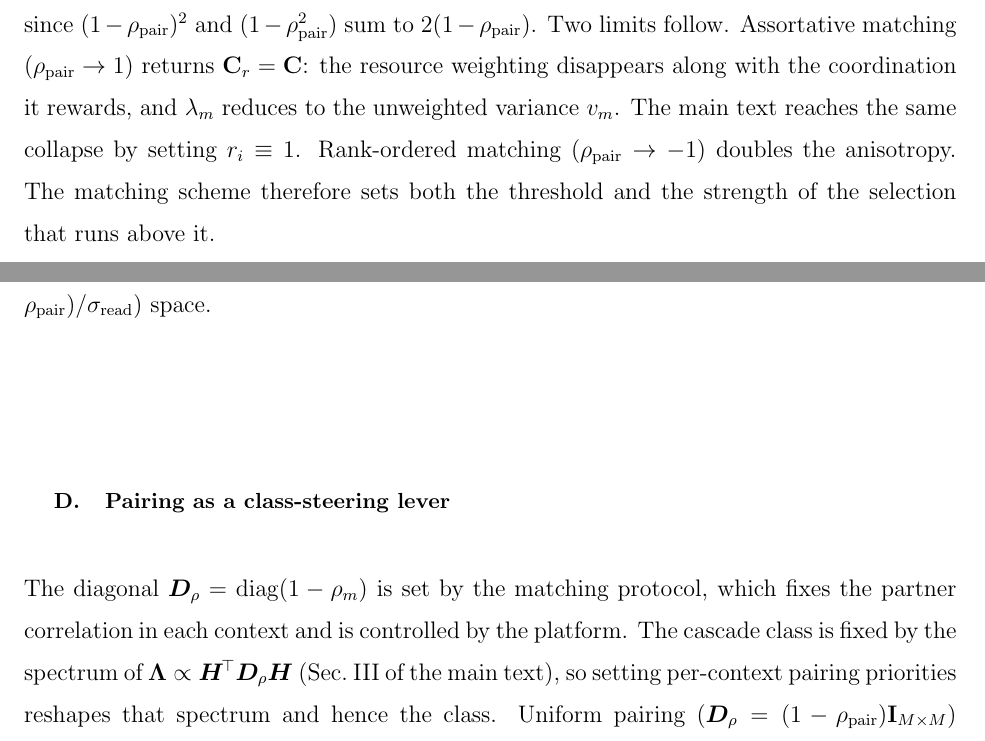
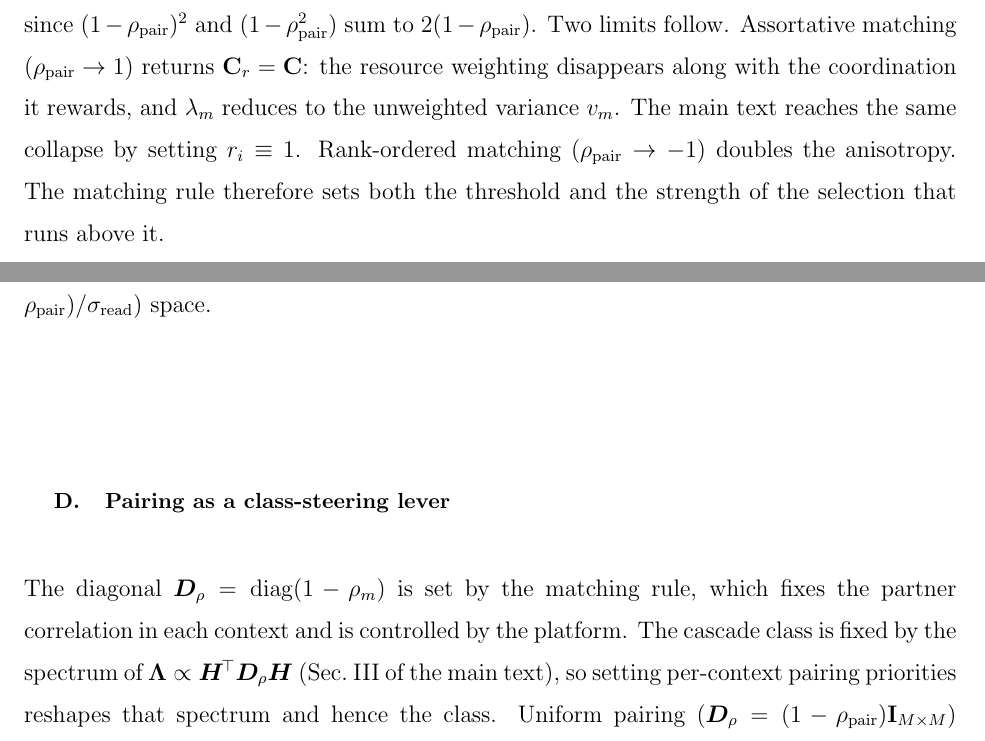
Before and after one commit to mptouzel/role_diff, a LaTeX paper (supplement.tex): two parts of pages 13 and 16 of 27, joined at a grey line, cut so that both start at the same text. Compiled offline with pdfLaTeX.

Commit message:
Supplement: one name for the matching rule, and clear an overfull box
The article settled on "matching rule" several passes ago; the Supplement still
said algorithm (x2), scheme and protocol for the same object. All seven uses now
agree.

The 3.3pt overfull box came from the \noindent sweep: without the indent the
first line runs an em wider, and pibar'(0)=1/(sigma_read sqrt(2pi)) is a long
unbreakable atom sitting mid-clause. Moving it to the end of its clause gives
TeX a break point before it, so the \noindent is kept.

The remaining overfull box, the S5 section title as a running head, predates
this and is untouched.

Co-Authored-By: Claude Opus 5 <noreply@anthropic.com>
Claude-Session: https://claude.ai/code/session_0154AKmU8FerWsBJVRQ9s9Hz

```diff
--- a/supplement.tex
+++ b/supplement.tex
@@ -368,7 +368,7 @@ The agent-specific and population-baseline terms of the resource income, Eq.~(14
 \mathbb E[r^*]\propto2(1-\rhopair)\operatorname{tr}(\C\bm A),
 \end{gathered}
 \end{equation}
-and the ratio of the two leaves the single factor $(1-\rhopair)$ of Eq.~(16) of the main text, since $(1-\rhopair)^2$ and $(1-\rhopair^2)$ sum to $2(1-\rhopair)$. Two limits follow. Assortative matching ($\rhopair\to1$) returns $\Cr=\C$: the resource weighting disappears along with the coordination it rewards, and $\lambda_m$ reduces to the unweighted variance $v_m$. The main text reaches the same collapse by setting $r_i\equiv1$. Rank-ordered matching ($\rhopair\to-1$) doubles the anisotropy. The matching scheme therefore sets both the threshold and the strength of the selection that runs above it.
+and the ratio of the two leaves the single factor $(1-\rhopair)$ of Eq.~(16) of the main text, since $(1-\rhopair)^2$ and $(1-\rhopair^2)$ sum to $2(1-\rhopair)$. Two limits follow. Assortative matching ($\rhopair\to1$) returns $\Cr=\C$: the resource weighting disappears along with the coordination it rewards, and $\lambda_m$ reduces to the unweighted variance $v_m$. The main text reaches the same collapse by setting $r_i\equiv1$. Rank-ordered matching ($\rhopair\to-1$) doubles the anisotropy. The matching rule therefore sets both the threshold and the strength of the selection that runs above it.
 
 \paragraph{The role-free resource baseline.} Averaging $r^*$ over the population fixes the scale that the normalization of $\Cr$ divides out. For Gaussian $p^*$ the agent-specific term of \cref{SM-eq:sm-gap2} averages to $\mathbb E[(\w\cdot\g_m)^2]=\g_m^{\!\top}\C\g_m=u_mv_m$, so the two factors again sum to $2(1-\rhopair)$ and
 \begin{equation*}
@@ -409,7 +409,7 @@ diagonal in the main text. The doubly-uniform case $f_m=1/M,\ \rho_m=\rhopair$ m
 
 \subsection{Pairing as a class-steering lever}\label{sm:pairing}
 
-\noindent The diagonal $\bm{D}_\rho=\mathrm{diag}(1-\rho_m)$ is set by the matching protocol, which fixes the partner correlation in each context and is controlled by the platform. The cascade class is fixed by the spectrum of $\Lam\propto\bm{H}^{\!\top}\bm{D}_\rho\bm{H}$ (Sec.~III of the main text), so setting per-context pairing priorities reshapes that spectrum and hence the class. Uniform pairing ($\bm{D}_\rho=(1-\rhopair)\Id_{M\times M}$) rescales $\bm{H}^{\!\top}\bm{H}$ and leaves the eigenvalue ratios unchanged, and with them the bifurcation spacings $\beta_c^{(k+1)}/\beta_c^{(k)}$; a non-uniform schedule does not. Down-weighting the contexts that load a coherent (spiked) direction transfers eigenvalue weight from the spike into the bulk, converting the signature of class (v), one onset then an avalanche, into the more even geometric sequence of class (ii).
+\noindent The diagonal $\bm{D}_\rho=\mathrm{diag}(1-\rho_m)$ is set by the matching rule, which fixes the partner correlation in each context and is controlled by the platform. The cascade class is fixed by the spectrum of $\Lam\propto\bm{H}^{\!\top}\bm{D}_\rho\bm{H}$ (Sec.~III of the main text), so setting per-context pairing priorities reshapes that spectrum and hence the class. Uniform pairing ($\bm{D}_\rho=(1-\rhopair)\Id_{M\times M}$) rescales $\bm{H}^{\!\top}\bm{H}$ and leaves the eigenvalue ratios unchanged, and with them the bifurcation spacings $\beta_c^{(k+1)}/\beta_c^{(k)}$; a non-uniform schedule does not. Down-weighting the contexts that load a coherent (spiked) direction transfers eigenvalue weight from the spike into the bulk, converting the signature of class (v), one onset then an avalanche, into the more even geometric sequence of class (ii).
 
 The lever carries a cost in coordination efficiency. Take the schedule $\{\rho_m\}$ as the control and the variance of the log-spacings $\ln(\mu_k/\mu_{k+1})$ as an inverse monitorability objective, zero variance being a perfectly geometric spectrum. A representative spiked repertoire ($M=d=6$, contexts clustered about a common direction) is then optimized from log-spacing variance $1.35$ under uniform pairing to $0.58$, a spectrum a monitor can resolve. The cost is coordination: the schedule that achieves this reduces the aggregate pairing factor $\sum_m (1-\rho_m)$ by $\approx40\%$, and since the coordination payoff scales with $(1-\rhopair)$ (\cref{SM-eq:sm-work} and the resource flow), this is a direct loss of the engine's useful output. Monitorability is therefore obtained at the expense of coordination efficiency. The operator's choice is a point on that tradeoff rather than a free improvement. Because the reweighting acts through the same $\bm{H}^{\!\top}\bm{D}_\rho\bm{H}$ that sets ignition, an aggressive schedule also raises the effective $\beta_c^{(k)}$, coupling the class lever weakly to the ignition lever.
 
```
Also changed, not shown: supplement.pdf, supplement.tex (6 more changed lines).
